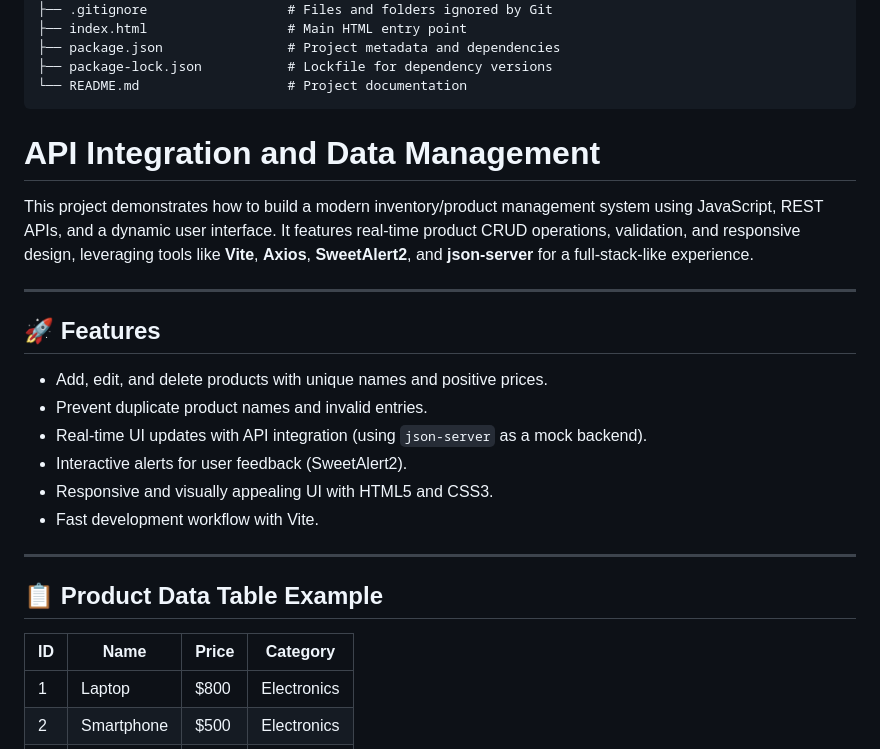
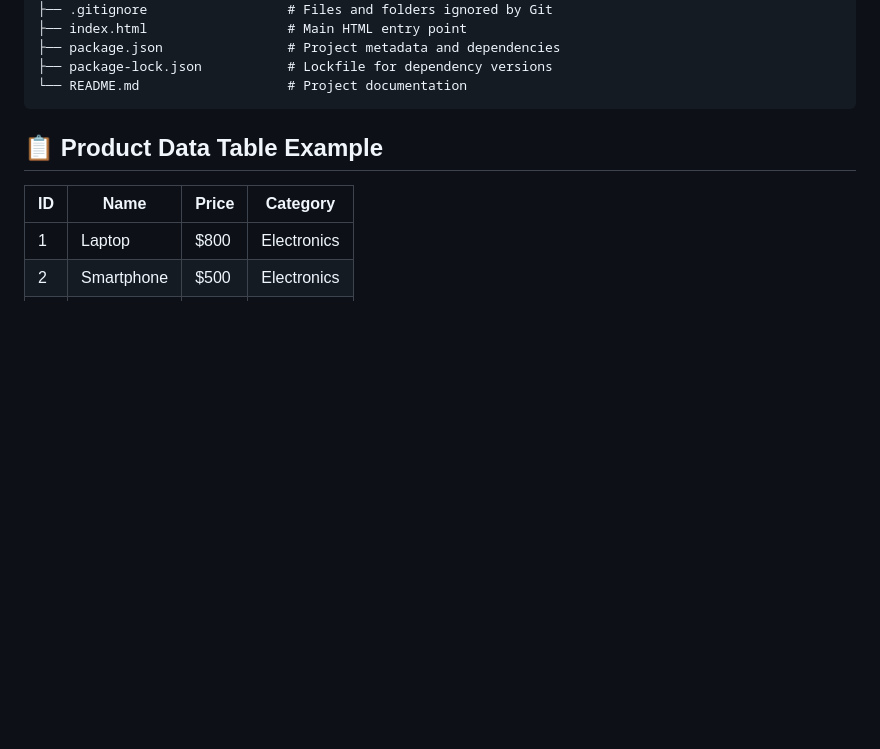
Before and after one commit to SlineroDC/integration-with-servers, a Markdown page: README.md, the part around the change. GitHub-like rendering; blank space fills up the shorter version.

````diff
--- a/README.md
+++ b/README.md
@@ -32,22 +32,6 @@ integration-with-servers/
 ├── package-lock.json           # Lockfile for dependency versions
 └── README.md                   # Project documentation
 ```
-# API Integration and Data Management
-
-This project demonstrates how to build a modern inventory/product management system using JavaScript, REST APIs, and a dynamic user interface. It features real-time product CRUD operations, validation, and responsive design, leveraging tools like **Vite**, **Axios**, **SweetAlert2**, and **json-server** for a full-stack-like experience.
-
----
-
-## 🚀 Features
-
-- Add, edit, and delete products with unique names and positive prices.
-- Prevent duplicate product names and invalid entries.
-- Real-time UI updates with API integration (using `json-server` as a mock backend).
-- Interactive alerts for user feedback (SweetAlert2).
-- Responsive and visually appealing UI with HTML5 and CSS3.
-- Fast development workflow with Vite.
-
----
 
 ## 📋 Product Data Table Example
 
````
